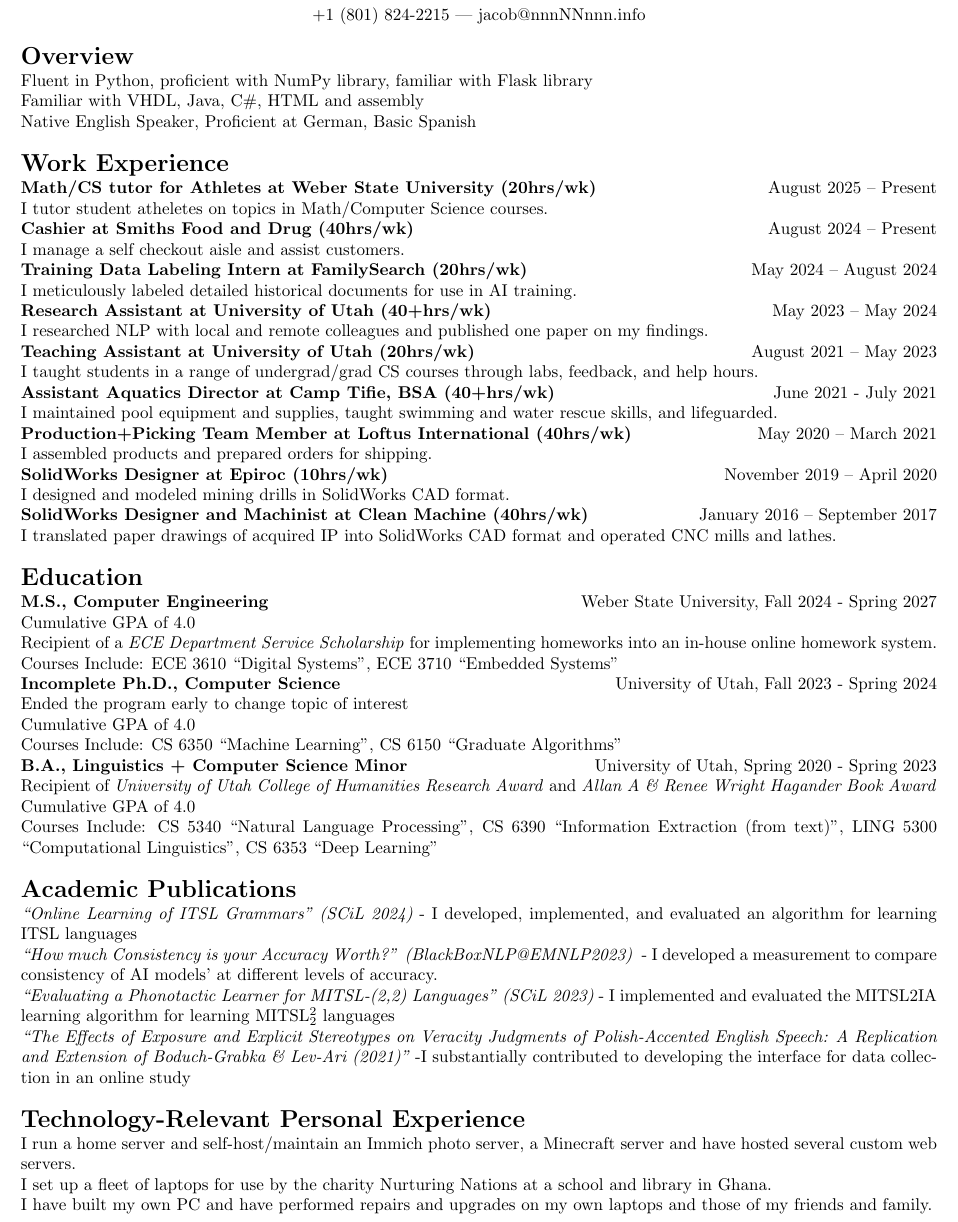
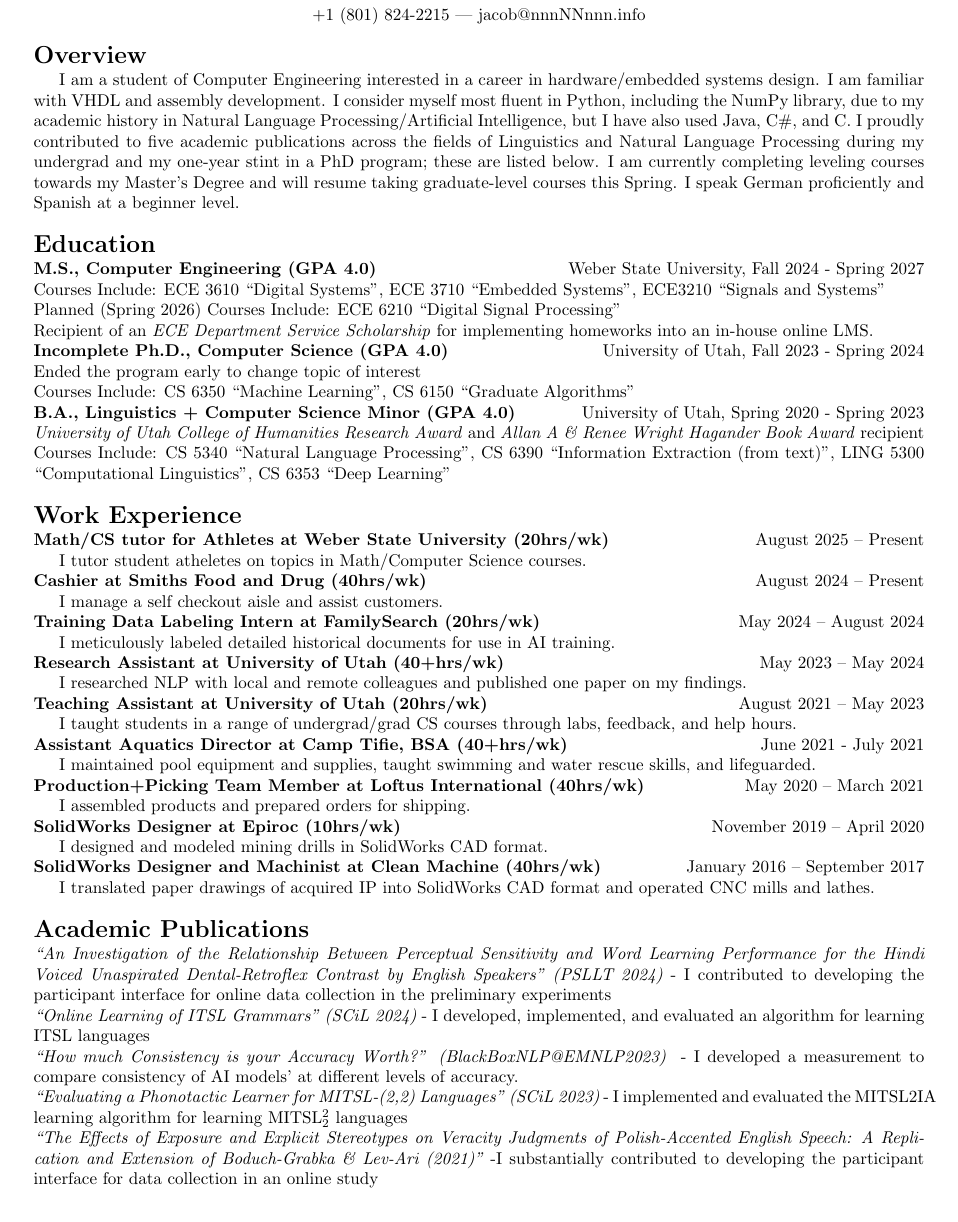
Before and after one commit to jacobkj314/CV, a LaTeX CV (CV.tex): part of the page, cut so that both start at the same text. Compiled offline with pdfLaTeX.

Commit message:
updated September 2025

```diff
--- a/CV.tex
+++ b/CV.tex
@@ -1,7 +1,7 @@
 \documentclass[a4paper,10pt]{article}
 
 % Set page margins
-\usepackage[scale=0.9]{geometry}
+\usepackage[scale=0.875]{geometry}
 
 \usepackage[hidelinks]{hyperref}
 
@@ -22,45 +22,50 @@
 \end{center}
 
 \resumeSection{Overview}
-    Fluent in Python, proficient with NumPy library, familiar with Flask library \\
-    Familiar with VHDL, Java, C\#, HTML and assembly \\
-    Native English Speaker, Proficient at German, Basic Spanish \\
+    \indent I am a student of Computer Engineering interested in a career in hardware/embedded systems design. I am familiar with VHDL and assembly development. I consider myself most fluent in Python, including the NumPy library, due to my academic history in Natural Language Processing/Artificial Intelligence, but I have also used Java, C\#, and C. I proudly contributed to five academic publications across the fields of Linguistics and Natural Language Processing during my undergrad and my one-year stint in a PhD program; these are listed below. I am currently completing leveling courses towards my Master's Degree and will resume taking graduate-level courses this Spring. I speak German proficiently and Spanish at a beginner level. \\
+
+
+\resumeSection{Education}
+    \resumeSubsection{M.S., Computer Engineering (GPA 4.0)}{Weber State University, Fall 2024 - Spring 2027}
+        %Cumulative GPA of 4.0 \\
+        Courses Include: ECE 3610 ``Digital Systems'', ECE 3710 ``Embedded Systems'', ECE3210 ``Signals and Systems'' \\
+        Planned (Spring 2026) Courses Include: ECE 6210 ``Digital Signal Processing''\\
+        Recipient of an \textit{ECE Department Service Scholarship} for implementing homeworks into an in-house online LMS. \\
+    \resumeSubsection{Incomplete Ph.D., Computer Science (GPA 4.0)}{University of Utah, Fall 2023 - Spring 2024}
+        Ended the program early to change topic of interest \\
+        %Cumulative GPA of 4.0 \\
+        Courses Include: CS 6350 ``Machine Learning'', CS 6150 ``Graduate Algorithms'' \\
+    \resumeSubsection{B.A., Linguistics + Computer Science Minor (GPA 4.0)}{University of Utah, Spring 2020 - Spring 2023}
+        \textit{University of Utah College of Humanities Research Award} and \textit{Allan A \& Renee Wright Hagander Book Award} recipient\\
+        %Cumulative GPA of 4.0 \\
+        Courses Include: CS 5340 ``Natural Language Processing'', CS 6390 ``Information Extraction (from text)'', LING 5300 ``Computational Linguistics'', CS 6353 ``Deep Learning'' \\
+
 
 \resumeSection{Work Experience}
     \resumeSubsection{Math/CS tutor for Athletes at Weber State University (20hrs/wk)}{August 2025 -- Present}
-        I tutor student atheletes on topics in Math/Computer Science courses. \\
+        \indent I tutor student atheletes on topics in Math/Computer Science courses. \\
     \resumeSubsection{Cashier at Smiths Food and Drug (40hrs/wk)}{August 2024 -- Present}
-        I manage a self checkout aisle and assist customers. \\
+        \indent I manage a self checkout aisle and assist customers. \\
     \resumeSubsection{Training Data Labeling Intern at FamilySearch (20hrs/wk)}{May 2024 -- August 2024}
-        I meticulously labeled detailed historical documents for use in AI training. \\
+        \indent I meticulously labeled detailed historical documents for use in AI training. \\
     \resumeSubsection{Research Assistant at University of Utah (40+hrs/wk)}{May 2023 -- May 2024}
-        I researched NLP with local and remote colleagues and published one paper on my findings. \\
+        \indent I researched NLP with local and remote colleagues and published one paper on my findings. \\
     \resumeSubsection{Teaching Assistant at University of Utah (20hrs/wk)}{August 2021 -- May 2023}
-        I taught students in a range of undergrad/grad CS courses through labs, feedback, and help hours. \\
+        \indent I taught students in a range of undergrad/grad CS courses through labs, feedback, and help hours. \\
     \resumeSubsection{Assistant Aquatics Director at Camp Tifie, BSA (40+hrs/wk)}{June 2021 - July 2021}
-        I maintained pool equipment and supplies, taught swimming and water rescue skills, and lifeguarded. \\
+        \indent I maintained pool equipment and supplies, taught swimming and water rescue skills, and lifeguarded. \\
     \resumeSubsection{Production+Picking Team Member at Loftus International (40hrs/wk)}{May 2020 -- March 2021}
-        I assembled products and prepared orders for shipping. \\
+        \indent I assembled products and prepared orders for shipping. \\
     \resumeSubsection{SolidWorks Designer at Epiroc (10hrs/wk)}{November 2019 -- April 2020}
-        I designed and modeled mining drills in SolidWorks CAD format. \\
+        \indent I designed and modeled mining drills in SolidWorks CAD format. \\
     \resumeSubsection{SolidWorks Designer and Machinist at Clean Machine (40hrs/wk)}{January 2016 -- September 2017}
-        I translated paper drawings of acquired IP into SolidWorks CAD format and operated CNC mills and lathes. \\
+        \indent I translated paper drawings of acquired IP into SolidWorks CAD format and operated CNC mills and lathes. \\
 
-\resumeSection{Education}
-    \resumeSubsection{M.S., Computer Engineering}{Weber State University, Fall 2024 - Spring 2027}
-        Cumulative GPA of 4.0 \\
-        Recipient of a \textit{ECE Department Service Scholarship} for implementing homeworks into an in-house online homework system. \\
-        Courses Include: ECE 3610 ``Digital Systems'', ECE 3710 ``Embedded Systems'' \\
-    \resumeSubsection{Incomplete Ph.D., Computer Science}{University of Utah, Fall 2023 - Spring 2024}
-        Ended the program early to change topic of interest \\
-        Cumulative GPA of 4.0 \\
-        Courses Include: CS 6350 ``Machine Learning'', CS 6150 ``Graduate Algorithms'' \\
-    \resumeSubsection{B.A., Linguistics + Computer Science Minor}{University of Utah, Spring 2020 - Spring 2023}
-        Recipient of \textit{University of Utah College of Humanities Research Award} and \textit{Allan A \& Renee Wright Hagander Book Award} \\
-        Cumulative GPA of 4.0 \\
-        Courses Include: CS 5340 ``Natural Language Processing'', CS 6390 ``Information Extraction (from text)'', LING 5300 ``Computational Linguistics'', CS 6353 ``Deep Learning'' \\
+
 
 \resumeSection{Academic Publications}
+    \textit{{\href{https://www.iastatedigitalpress.com/psllt/article/id/18429/}{``An Investigation of the Relationship Between Perceptual Sensitivity and Word Learning Performance for the Hindi Voiced Unaspirated Dental-Retroflex Contrast by English Speakers'' (PSLLT 2024)}}}
+        - I contributed to developing the participant interface for online data collection in the preliminary experiments\\
     \textit{{\href{https://aclanthology.org/2024.scil-1.23/}{``Online Learning of ITSL Grammars'' (SCiL 2024)}}}
         - I developed, implemented, and evaluated an algorithm for learning ITSL languages\\
     \textit{{\href{https://aclanthology.org/2023.blackboxnlp-1.19/}{``How much Consistency is your Accuracy Worth?'' (BlackBoxNLP@EMNLP2023)}} }
@@ -68,11 +73,11 @@
     \textit{\href{https://scholarworks.umass.edu/cgi/viewcontent.cgi?article=1268\&context=scil}{``Evaluating a Phonotactic Learner for MITSL-(2,2) Languages'' (SCiL 2023)}}
         - I implemented and evaluated the {MITSL2IA learning algorithm} for learning MITSL$_2^2$ languages\\
     \textit{{\href{{https://www.cambridge.org/core/journals/studies-in-second-language-acquisition/article/effects-of-exposure-and-explicit-stereotypes-on-veracity-judgments-of-polishaccented-english-speech-a-preregistered-close-replication-and-extension-of-boduchgrabka-levari-2021/EF03B7A762B1442206B537F0AD4447A4}}{``The Effects of Exposure and Explicit Stereotypes on Veracity Judgments of Polish-Accented English Speech: A Replication and Extension of Boduch-Grabka \& Lev-Ari (2021)''}}}
-        -I substantially contributed to developing the interface for data collection in an online study\\
+        -I substantially contributed to developing the participant interface for data collection in an online study
 
-\resumeSection{Technology-Relevant Personal Experience}
-    I run a home server and self-host/maintain an Immich photo server, a Minecraft server and have hosted several custom web servers. \\
-    I set up a fleet of laptops for use by the charity Nurturing Nations at a school and library in Ghana. \\
-    I have built my own PC and have performed repairs and upgrades on my own laptops and those of my friends and family. \\
+%\resumeSection{Technology-Relevant Personal Experience}
+%    I run a home server and self-host/maintain an Immich photo server, a Minecraft server and have hosted several custom web servers. \\
+%    I set up a fleet of laptops for use by the charity Nurturing Nations at a school and library in Ghana. \\
+%    I have built my own PC and have performed repairs and upgrades on my own laptops and those of my friends and family. \\
 
 \end{document}
```
Also changed, not shown: CV.pdf.
